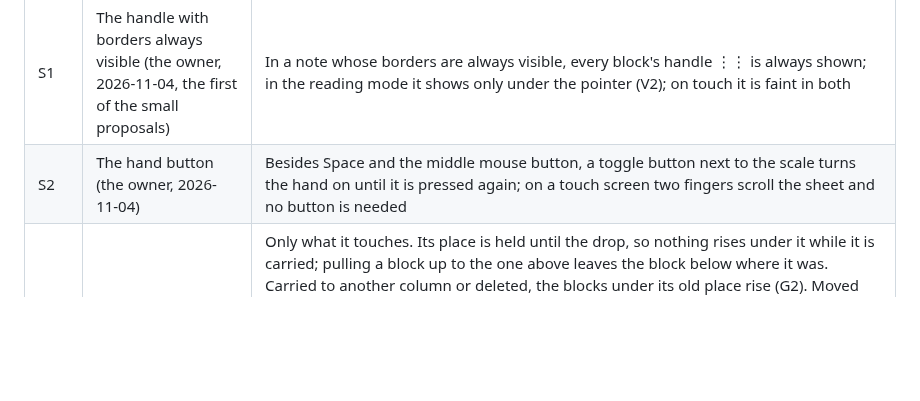
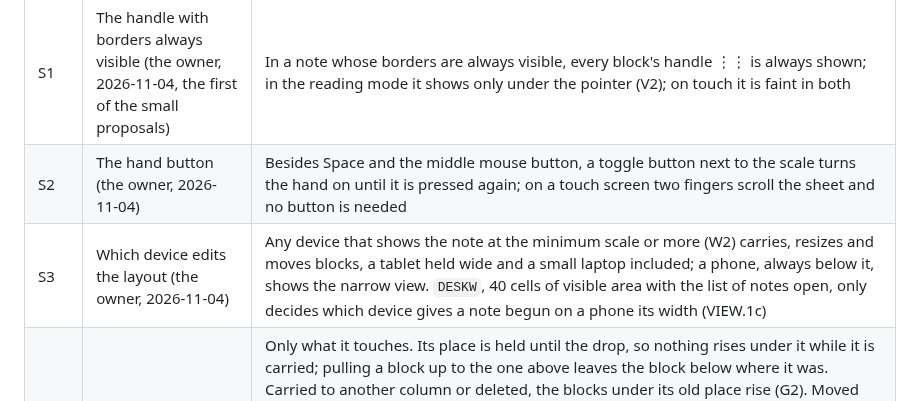
Before and after one commit to Yokogamma/baobook, a Markdown page: docs/LAYOUT-MODEL.md, the part around the change. Drawn GitHub-style; blank space fills up the shorter version.

Commit message:
Layout rules: any device at the minimum scale edits the layout (S3)
Co-Authored-By: Claude Opus 5.5 <noreply@anthropic.com>
Claude-Session: https://claude.ai/code/session_01ESdhoVwwkS2ttb1WyLgNHx

```diff
--- a/docs/LAYOUT-MODEL.md
+++ b/docs/LAYOUT-MODEL.md
@@ -46,6 +46,7 @@ Today the layout lives in `public/index.html` (geometry 2328–2361, sweep 2375
 | A3 | Long content in an area and folding (the owner, 2026-11-04, after trying four ways in the mockup; first chosen with a text's fold in 0.1, moved the same day) | The first release folds nothing new: an area with no height set by hand follows its blocks, and its existing collapse to the header stays. Folding comes in the next release as one function with one standard stored field for every kind that folds: text, area, code and to-do lists, code moved onto it from its own fields; with it the area's own ways (AREA.9: «Рядки», the collapsed strip with a count and a list, its fold to a height of H5, the handle that folds long texts) are settled. Until then the bottom handle of an area squeezes and stops (W5) |
 | S1 | The handle with borders always visible (the owner, 2026-11-04, the first of the small proposals) | In a note whose borders are always visible, every block's handle ⋮⋮ is always shown; in the reading mode it shows only under the pointer (V2); on touch it is faint in both |
 | S2 | The hand button (the owner, 2026-11-04) | Besides Space and the middle mouse button, a toggle button next to the scale turns the hand on until it is pressed again; on a touch screen two fingers scroll the sheet and no button is needed |
+| S3 | Which device edits the layout (the owner, 2026-11-04) | Any device that shows the note at the minimum scale or more (W2) carries, resizes and moves blocks, a tablet held wide and a small laptop included; a phone, always below it, shows the narrow view. `DESKW`, 40 cells of visible area with the list of notes open, only decides which device gives a note begun on a phone its width (VIEW.1c) |
 | M1 | What moves while a block is carried in its column (2026-10-27) | Only what it touches. Its place is held until the drop, so nothing rises under it while it is carried; pulling a block up to the one above leaves the block below where it was. Carried to another column or deleted, the blocks under its old place rise (G2). Moved sideways so that it reaches a block of another column, it takes its place among that column's blocks by where they are shown, and nothing moves by itself; the order between columns is never the order the blocks happened to be made in (the owner saw a whole column jump down under a block that only came near it, 2026-10-27). Every pair of neighbours has its own gap, so a block of one column moved down under a heading over two columns makes only its own gap from the heading grow; the other column stays. While the block is still in its columns, even in part, its place is held; only when it has left them completely do the blocks under it rise (G2) |
 | M2 | Touching a neighbour (2026-10-27, revised the same day) | The neighbour is pushed, down or up, as far as the block is carried. They swap places when the carried block's leading edge passes the neighbour's middle; for that the neighbour first stops and lets the block through (M6), because a pushed neighbour moves ahead of the block and its middle is never reached. They swap where they stand, each with its own gap. This replaces a speed rule the owner first thought of, and then a rule by the middle of the neighbour's starting place, which let a one-line neighbour be pushed a single row only |
 | M3 | Pushing up (2026-10-27) | Allowed: the gaps above the neighbour shrink, then the block above it is pushed too, up to the top of the sheet; when nothing above can give way, the carried block stops |
```
Also changed, not shown: docs/LAYOUT-ENGINE-PLAN.md (+1 -1 lines), docs/LAYOUT-RULES.md (+2 -2 lines).
